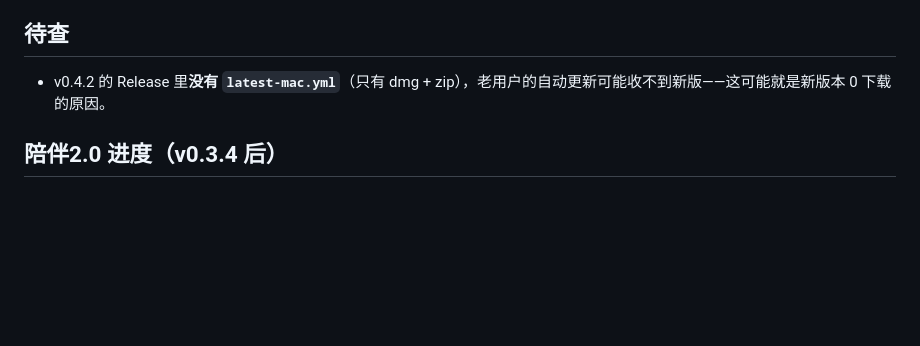
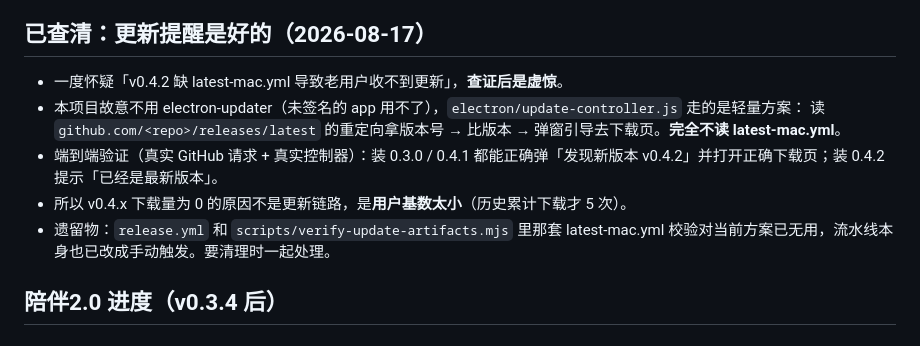
Before and after one commit to shiyubao78/token-sprite, a Markdown page: memory.md, the part around the change. Rendered like a GitHub page; blank space fills up the shorter version.

Commit message:
查清更新提醒没坏：不依赖 latest-mac.yml，端到端验证通过
一度怀疑缺 latest-mac.yml 导致老用户收不到更新，查证后是虚惊——
项目用的是轻量提醒方案（读 releases/latest 重定向比版本号），不走 electron-updater。

Co-Authored-By: Claude Opus 5 <noreply@anthropic.com>

```diff
--- a/memory.md
+++ b/memory.md
@@ -11,9 +11,14 @@
 - 结论：用户走的是「clone 源码跑」，不是「下载安装包」。想要普通用户，得把下载即用这条路做顺。
 - 已定：**不加匿名上报**，保持「全本地不联网」的承诺，安装数就只用下载数+clone 数估。
 
-## 待查
+## 已查清：更新提醒是好的（2026-08-17）
 
-- v0.4.2 的 Release 里**没有 `latest-mac.yml`**（只有 dmg + zip），老用户的自动更新可能收不到新版——这可能就是新版本 0 下载的原因。
+- 一度怀疑「v0.4.2 缺 latest-mac.yml 导致老用户收不到更新」，**查证后是虚惊**。
+- 本项目故意不用 electron-updater（未签名的 app 用不了），`electron/update-controller.js` 走的是轻量方案：
+  读 `github.com/<repo>/releases/latest` 的重定向拿版本号 → 比版本 → 弹窗引导去下载页。**完全不读 latest-mac.yml**。
+- 端到端验证（真实 GitHub 请求 + 真实控制器）：装 0.3.0 / 0.4.1 都能正确弹「发现新版本 v0.4.2」并打开正确下载页；装 0.4.2 提示「已经是最新版本」。
+- 所以 v0.4.x 下载量为 0 的原因不是更新链路，是**用户基数太小**（历史累计下载才 5 次）。
+- 遗留物：`release.yml` 和 `scripts/verify-update-artifacts.mjs` 里那套 latest-mac.yml 校验对当前方案已无用，流水线本身也已改成手动触发。要清理时一起处理。
 
 ## 陪伴2.0 进度（v0.3.4 后）
 
```
